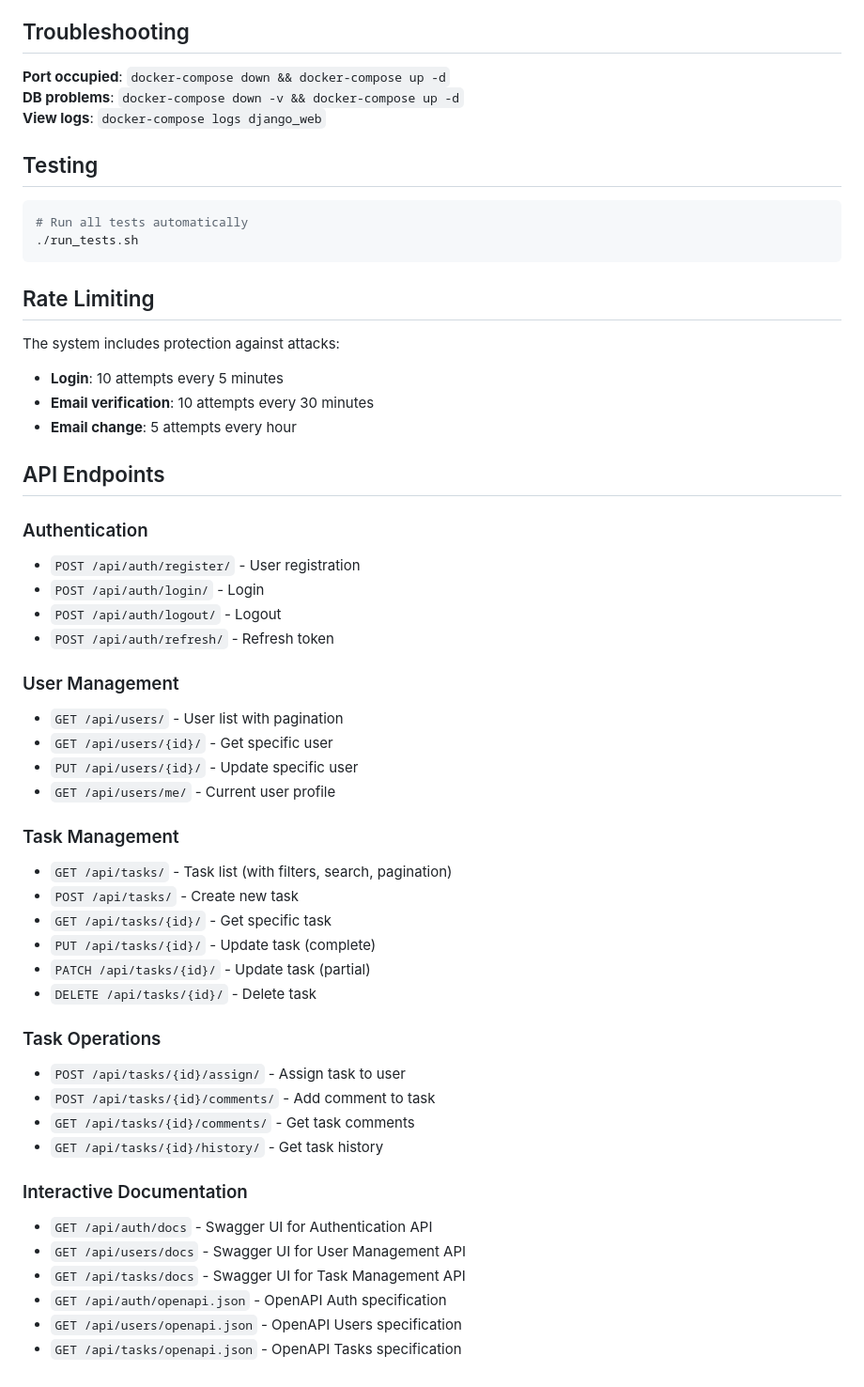
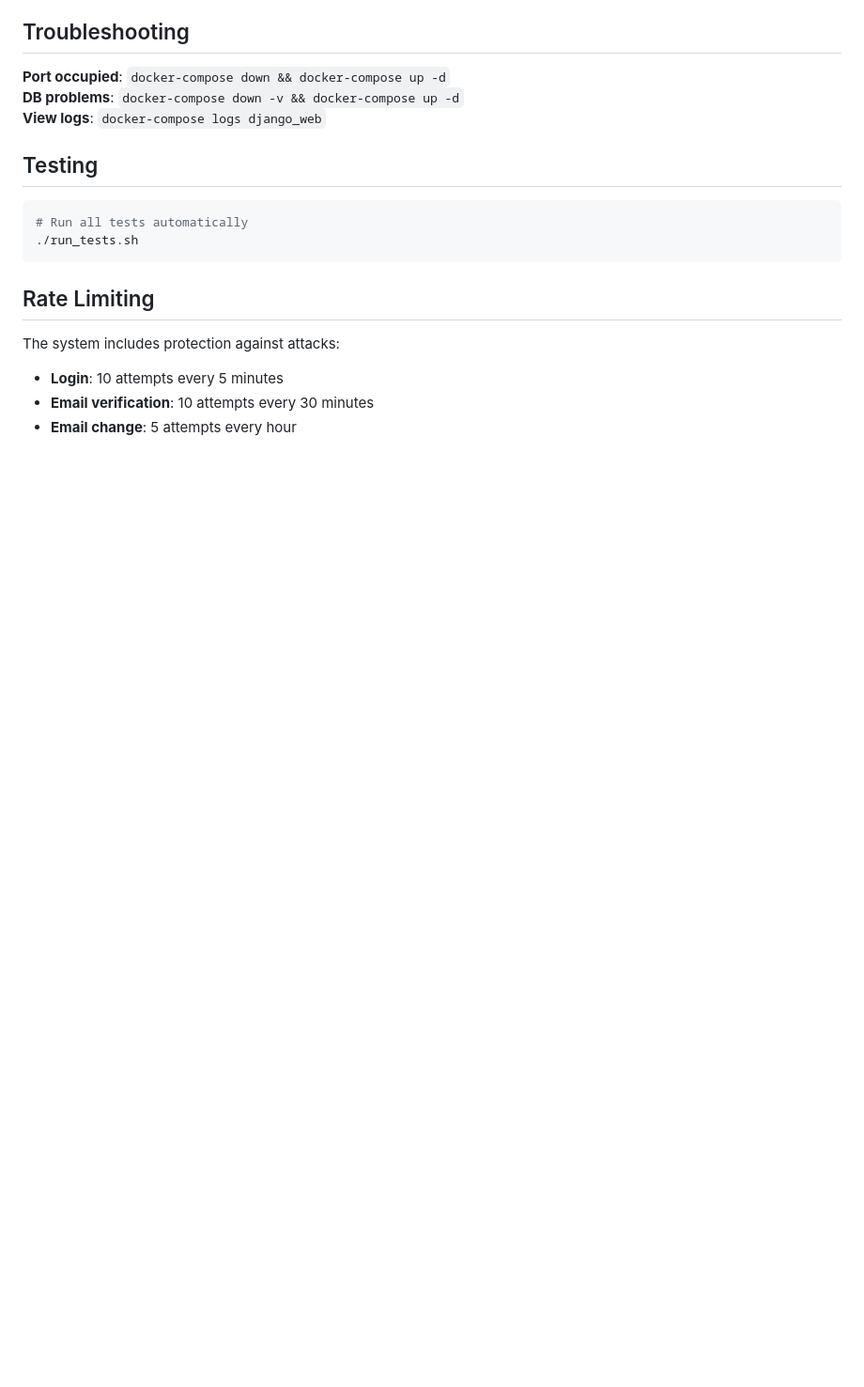
Before and after one commit to mikelezc/proyecto_sherpa, a Markdown page: README.md, the part around the change. Shown: that part at 94% size. Rendered like a GitHub page; blank space fills up the shorter version.

```diff
--- a/README.md
+++ b/README.md
@@ -103,39 +103,3 @@ The system includes protection against attacks:
 - **Login**: 10 attempts every 5 minutes
 - **Email verification**: 10 attempts every 30 minutes
 - **Email change**: 5 attempts every hour
-
-## API Endpoints
-
-### Authentication
-- `POST /api/auth/register/` - User registration
-- `POST /api/auth/login/` - Login
-- `POST /api/auth/logout/` - Logout
-- `POST /api/auth/refresh/` - Refresh token
-
-### User Management
-- `GET /api/users/` - User list with pagination
-- `GET /api/users/{id}/` - Get specific user
-- `PUT /api/users/{id}/` - Update specific user
-- `GET /api/users/me/` - Current user profile
-
-### Task Management
-- `GET /api/tasks/` - Task list (with filters, search, pagination)
-- `POST /api/tasks/` - Create new task
-- `GET /api/tasks/{id}/` - Get specific task
-- `PUT /api/tasks/{id}/` - Update task (complete)
-- `PATCH /api/tasks/{id}/` - Update task (partial)
-- `DELETE /api/tasks/{id}/` - Delete task
-
-### Task Operations
-- `POST /api/tasks/{id}/assign/` - Assign task to user
-- `POST /api/tasks/{id}/comments/` - Add comment to task
-- `GET /api/tasks/{id}/comments/` - Get task comments
-- `GET /api/tasks/{id}/history/` - Get task history
-
-### Interactive Documentation
-- `GET /api/auth/docs` - Swagger UI for Authentication API
-- `GET /api/users/docs` - Swagger UI for User Management API
-- `GET /api/tasks/docs` - Swagger UI for Task Management API
-- `GET /api/auth/openapi.json` - OpenAPI Auth specification
-- `GET /api/users/openapi.json` - OpenAPI Users specification
-- `GET /api/tasks/openapi.json` - OpenAPI Tasks specification
```
